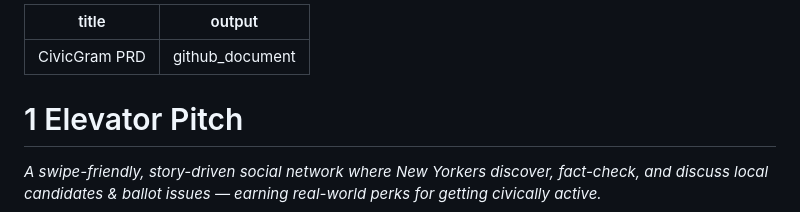
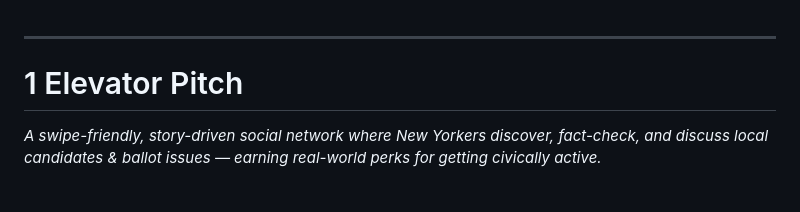
Before and after one commit to elenaajayi/Civvy, a Markdown page: docs/PRD_Backlog.md, the part around the change. Drawn GitHub-style.

```diff
--- a/docs/PRD_Backlog.md
+++ b/docs/PRD_Backlog.md
@@ -1,6 +1,4 @@
----
-title: "CivicGram PRD"
-output: github_document
+
 ---
 
 # 1  Elevator Pitch
```
